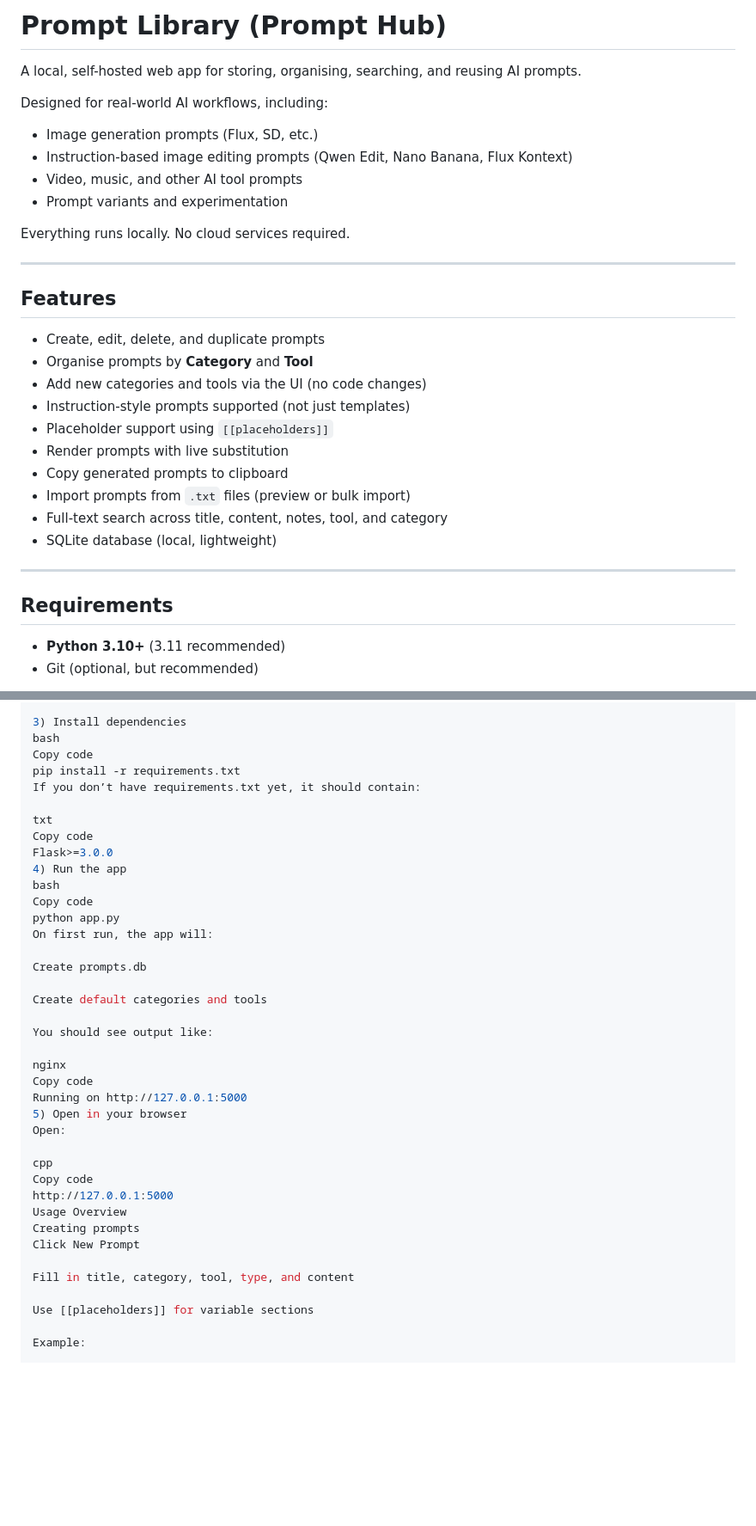
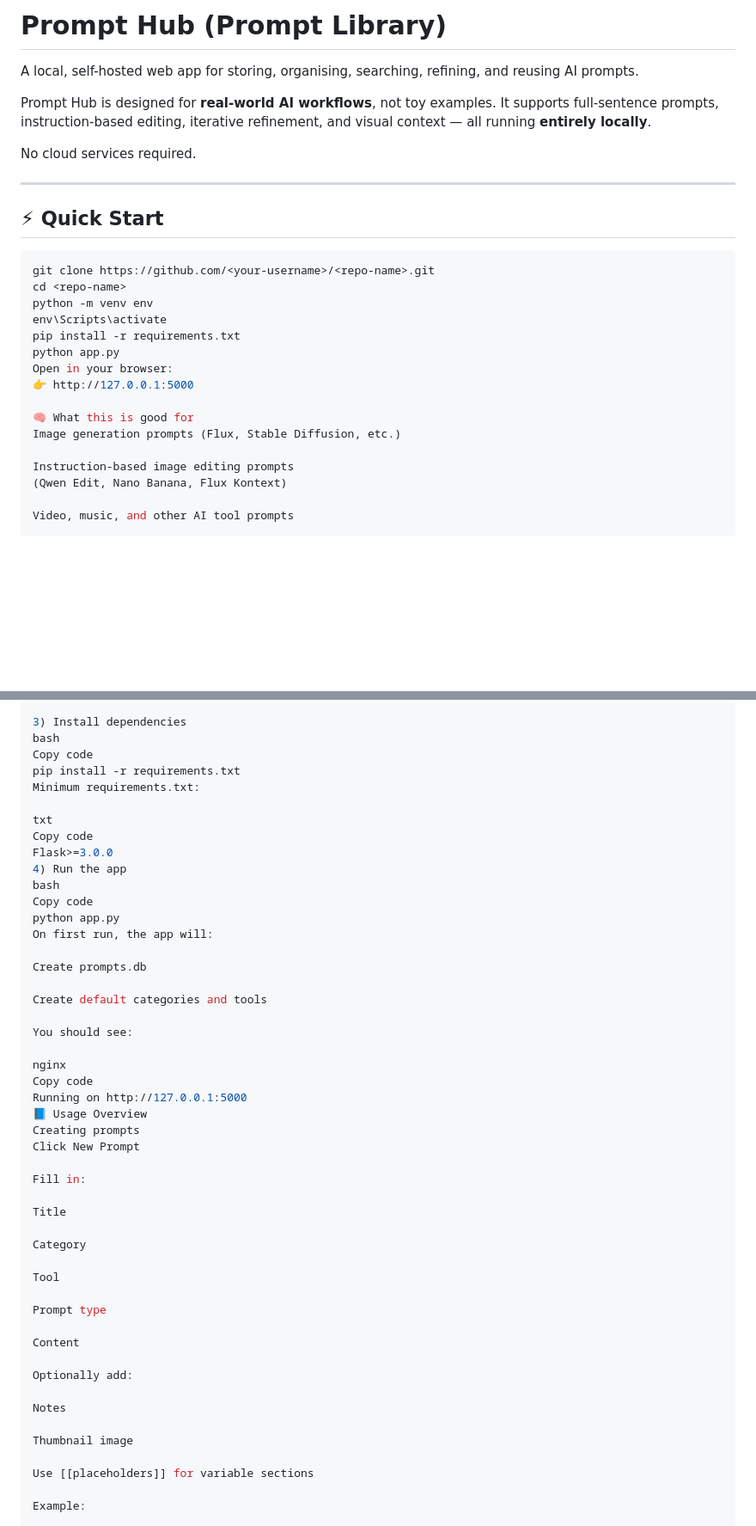
Before and after one commit to FLi79Za/PromptHub, a Markdown page: README.md, 2 parts joined by grey strips. Shown at 86% size. GitHub-like rendering; blank space fills up the shorter version.

Commit message:
Updated readme file with current functionality

````diff
--- a/README.md
+++ b/README.md
@@ -1,34 +1,30 @@
-# Prompt Library (Prompt Hub)
+# Prompt Hub (Prompt Library)
 
-A local, self-hosted web app for storing, organising, searching, and reusing AI prompts.
+A local, self-hosted web app for storing, organising, searching, refining, and reusing AI prompts.
 
-Designed for real-world AI workflows, including:
-- Image generation prompts (Flux, SD, etc.)
-- Instruction-based image editing prompts (Qwen Edit, Nano Banana, Flux Kontext)
-- Video, music, and other AI tool prompts
-- Prompt variants and experimentation
+Prompt Hub is designed for **real-world AI workflows**, not toy examples. It supports full-sentence prompts, instruction-based editing, iterative refinement, and visual context — all running **entirely locally**.
 
-Everything runs locally. No cloud services required.
+No cloud services required.
 
 ---
 
-## Features
+## ⚡ Quick Start
 
-- Create, edit, delete, and duplicate prompts
-- Organise prompts by **Category** and **Tool**
-- Add new categories and tools via the UI (no code changes)
-- Instruction-style prompts supported (not just templates)
-- Placeholder support using `[[placeholders]]`
-- Render prompts with live substitution
-- Copy generated prompts to clipboard
-- Import prompts from `.txt` files (preview or bulk import)
-- Full-text search across title, content, notes, tool, and category
-- SQLite database (local, lightweight)
+```bash
+git clone https://github.com/<your-username>/<repo-name>.git
+cd <repo-name>
+python -m venv env
+env\Scripts\activate
+pip install -r requirements.txt
+python app.py
+Open in your browser:
+👉 http://127.0.0.1:5000
 
----
+🧠 What this is good for
+Image generation prompts (Flux, Stable Diffusion, etc.)
 
-## Requirements
+Instruction-based image editing prompts
+(Qwen Edit, Nano Banana, Flux Kontext)
 
-- **Python 3.10+** (3.11 recommended)
-- Git (optional, but recommended)
+Video, music, and other AI tool prompts
 
@@ -57,7 +144,7 @@ You should now see (env) in your terminal prompt.
 bash
 Copy code
 pip install -r requirements.txt
-If you don’t have requirements.txt yet, it should contain:
+Minimum requirements.txt:
 
 txt
 Copy code
@@ -72,22 +159,32 @@ Create prompts.db
 
 Create default categories and tools
 
-You should see output like:
+You should see:
 
 nginx
 Copy code
 Running on http://127.0.0.1:5000
-5) Open in your browser
-Open:
-
-cpp
-Copy code
-http://127.0.0.1:5000
-Usage Overview
+📘 Usage Overview
 Creating prompts
 Click New Prompt
 
-Fill in title, category, tool, type, and content
+Fill in:
+
+Title
+
+Category
+
+Tool
+
+Prompt type
+
+Content
+
+Optionally add:
+
+Notes
+
+Thumbnail image
 
 Use [[placeholders]] for variable sections
 
````
Also changed, not shown: other parts of README.md (+141 -16 lines).
